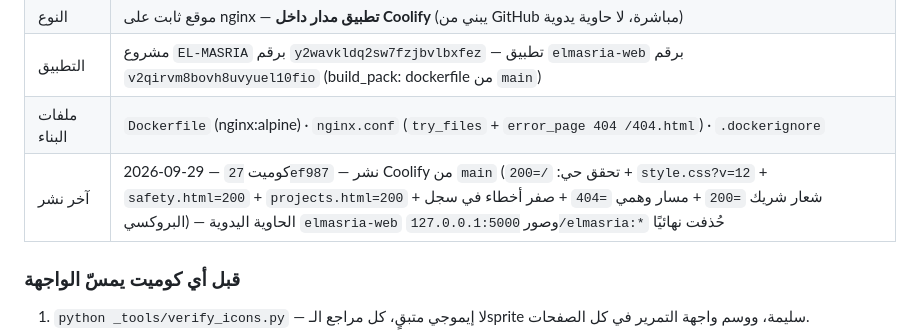
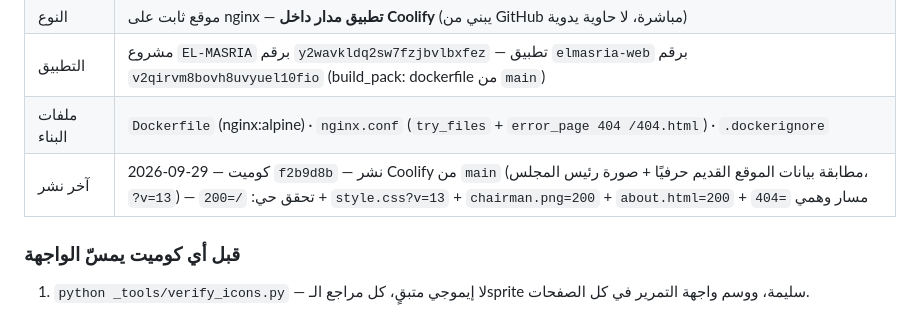
Before and after one commit to MahmoudMody96/elmasria-website, a Markdown page: BRAND.md, the part around the change. Rendered like a GitHub page.

Commit message:
docs: record legacy-data migration deploy f2b9d8b (v13)

```diff
--- a/BRAND.md
+++ b/BRAND.md
@@ -149,7 +149,7 @@
 | النوع | موقع ثابت على nginx — **تطبيق مدار داخل Coolify** (يبني من GitHub مباشرة، لا حاوية يدوية) |
 | التطبيق | مشروع `EL-MASRIA` برقم `y2wavkldq2sw7fzjbvlbxfez` — تطبيق `elmasria-web` برقم `v2qirvm8bovh8uvyuel10fio` (build_pack: dockerfile من `main`) |
 | ملفات البناء | `Dockerfile` (nginx:alpine) · `nginx.conf` (`try_files` + `error_page 404 /404.html`) · `.dockerignore` |
-| آخر نشر | 2026-09-29 — كوميت `27ef987` — نشر Coolify من `main` (تحقق حي: `/=200` + `style.css?v=12` + `safety.html=200` + `projects.html=200` + شعار شريك `=200` + مسار وهمي `=404` + صفر أخطاء في سجل البروكسي) — الحاوية اليدوية `elmasria-web` وصور `127.0.0.1:5000/elmasria:*` حُذفت نهائيًا |
+| آخر نشر | 2026-09-29 — كوميت `f2b9d8b` — نشر Coolify من `main` (مطابقة بيانات الموقع القديم حرفيًا + صورة رئيس المجلس، `?v=13`) — تحقق حي: `/=200` + `style.css?v=13` + `chairman.png=200` + `about.html=200` + مسار وهمي `=404` |
 
 ### قبل أي كوميت يمسّ الواجهة
 1. `python _tools/verify_icons.py` — لا إيموجي متبقٍ، كل مراجع الـsprite سليمة، ووسم واجهة التمرير في كل الصفحات.
```
